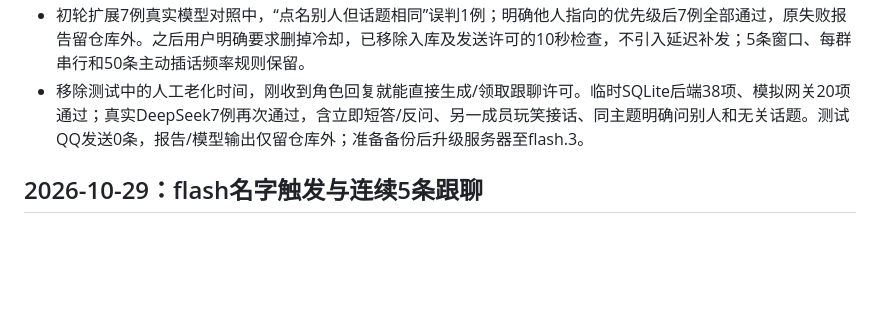
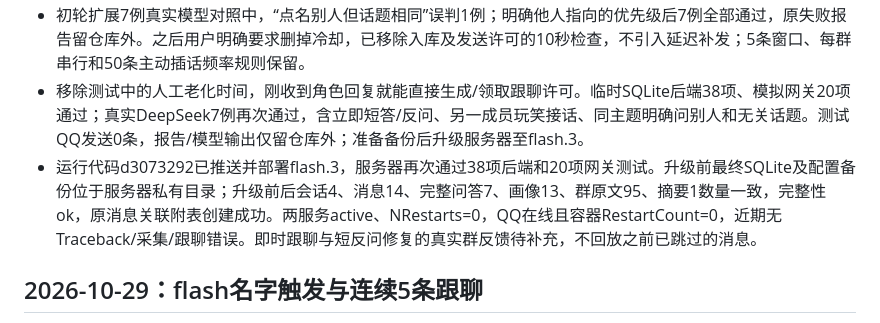
Before and after one commit to yuna803/hiyoribot, a Markdown page: WORKLOG.md, the part around the change. Drawn GitHub-style; blank space fills up the shorter version.

Commit message:
Record immediate followup rollout and verification

```diff
--- a/WORKLOG.md
+++ b/WORKLOG.md
@@ -6,6 +6,7 @@
 - 原判断输入只有机器人上一条回复，缺少它是在回复谁；新增原消息关联附表，发送回执携带reply_to_message_id，判断同时看到原用户消息及是否同一发言者。短反问不会仅因中间有插话/图片而被推成问别人；调侃是否相关和角色如何应对分开。显式@或引用其他成员不进入自动跟聊，文字明确点名他人优先保持沉默。
 - 初轮扩展7例真实模型对照中，“点名别人但话题相同”误判1例；明确他人指向的优先级后7例全部通过，原失败报告留仓库外。之后用户明确要求删掉冷却，已移除入库及发送许可的10秒检查，不引入延迟补发；5条窗口、每群串行和50条主动插话频率规则保留。
 - 移除测试中的人工老化时间，刚收到角色回复就能直接生成/领取跟聊许可。临时SQLite后端38项、模拟网关20项通过；真实DeepSeek7例再次通过，含立即短答/反问、另一成员玩笑接话、同主题明确问别人和无关话题。测试QQ发送0条，报告/模型输出仅留仓库外；准备备份后升级服务器至flash.3。
+- 运行代码d3073292已推送并部署flash.3，服务器再次通过38项后端和20项网关测试。升级前最终SQLite及配置备份位于服务器私有目录；升级前后会话4、消息14、完整问答7、画像13、群原文95、摘要1数量一致，完整性ok，原消息关联附表创建成功。两服务active、NRestarts=0，QQ在线且容器RestartCount=0，近期无Traceback/采集/跟聊错误。即时跟聊与短反问修复的真实群反馈待补充，不回放之前已跳过的消息。
 
 ## 2026-10-29：flash名字触发与连续5条跟聊
 
```
